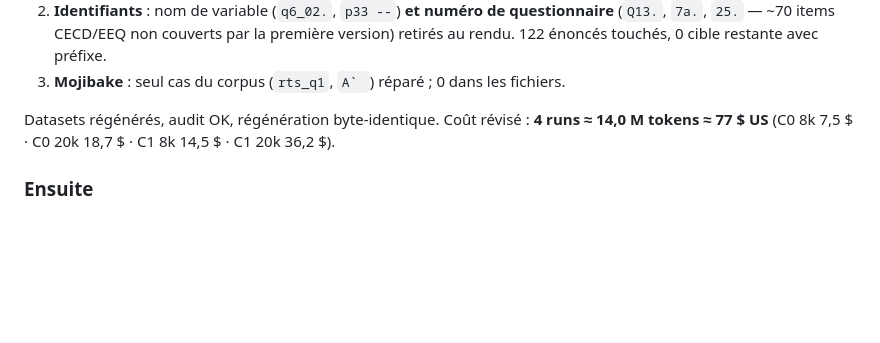
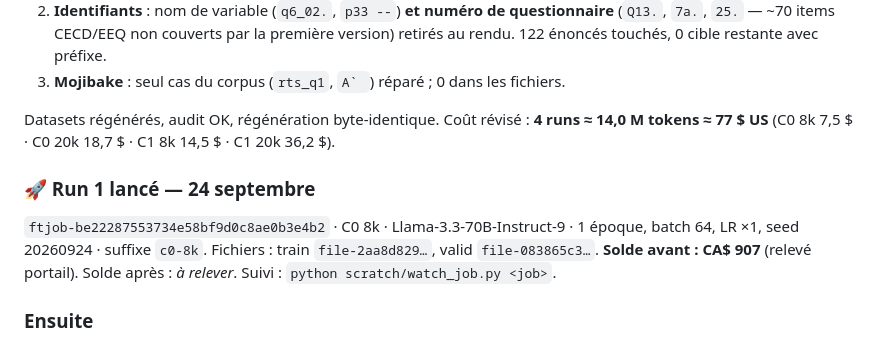
Before and after one commit to hubcad25/article_silicon_sampling_quebec, a Markdown page: docs/plan_article.md, the part around the change. Drawn GitHub-style; blank space fills up the shorter version.

Commit message:
log run 1 (C0 8k) submission
Co-Authored-By: Claude Opus 5.5 <noreply@anthropic.com>

```diff
--- a/docs/plan_article.md
+++ b/docs/plan_article.md
@@ -35,6 +35,11 @@ Vérifiés sur le corpus et sur les JSONL régénérés (tests : `tests/test_wor
 
 Datasets régénérés, audit OK, régénération byte-identique. Coût révisé : **4 runs ≈ 14,0 M tokens ≈ 77 $ US**
 (C0 8k 7,5 $ · C0 20k 18,7 $ · C1 8k 14,5 $ · C1 20k 36,2 $).
+
+### 🚀 Run 1 lancé — 24 septembre
+`ftjob-be22287553734e58bf9d0c8ae0b3e4b2` · C0 8k · Llama-3.3-70B-Instruct-9 · 1 époque, batch 64, LR ×1,
+seed 20260924 · suffixe `c0-8k`. Fichiers : train `file-2aa8d829…`, valid `file-083865c3…`.
+**Solde avant : CA$ 907** (relevé portail). Solde après : _à relever_. Suivi : `python scratch/watch_job.py <job>`.
 
 ### Ensuite
 1. Premier run : **C0 à 8 000 exemples** sur `Llama-3.3-70B-Instruct-9` (recette API plus bas).
```
